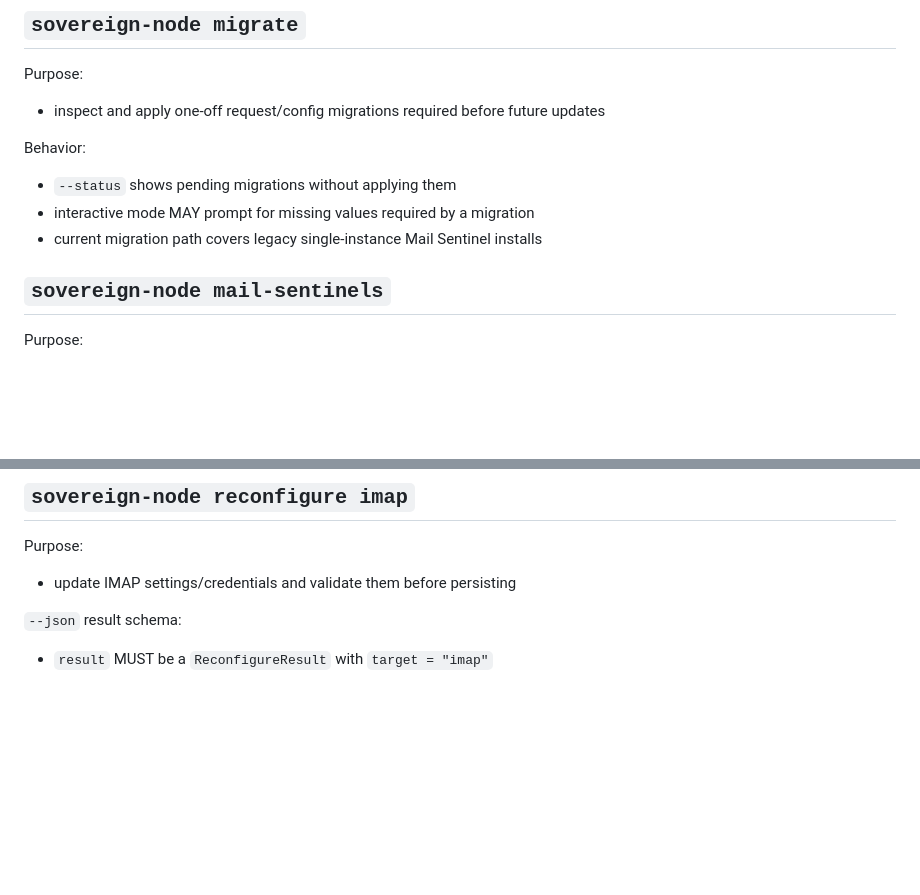
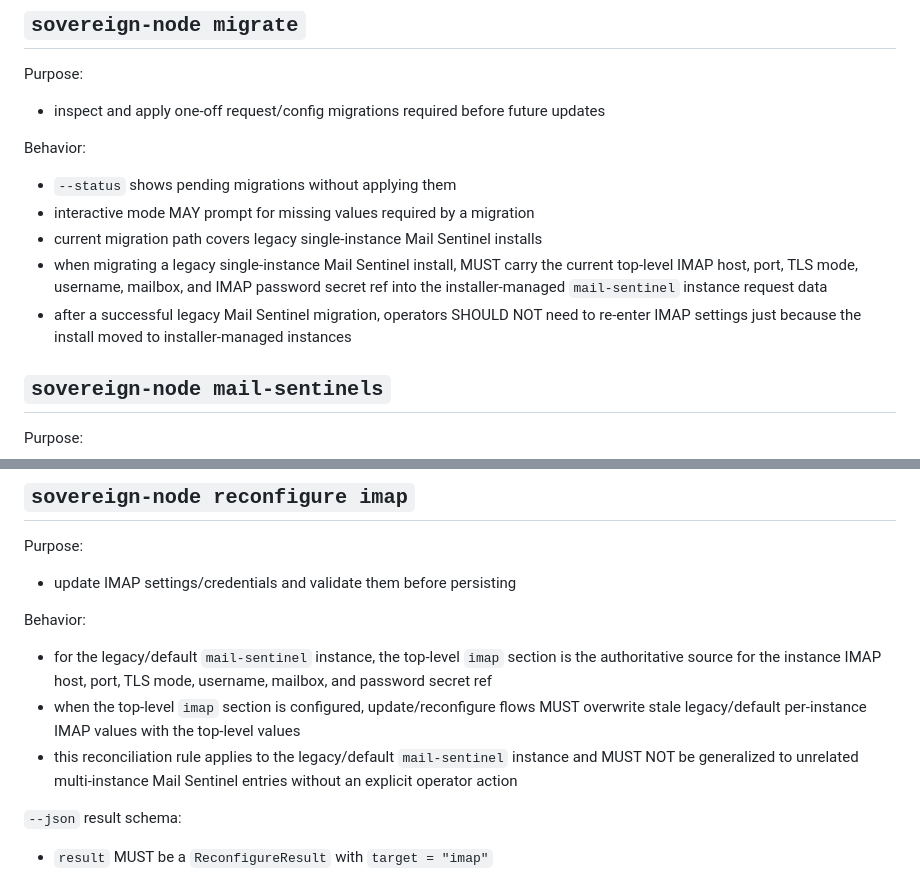
Before and after one commit to ndee/sovereign-ai-node, a Markdown page: docs/INSTALLER_CONTRACTS.md, 2 parts joined by grey strips. GitHub-like rendering; blank space fills up the shorter version.

Commit message:
docs: clarify legacy mail-sentinel IMAP migration

```diff
--- a/docs/INSTALLER_CONTRACTS.md
+++ b/docs/INSTALLER_CONTRACTS.md
@@ -320,6 +320,8 @@ Behavior:
 - `--status` shows pending migrations without applying them
 - interactive mode MAY prompt for missing values required by a migration
 - current migration path covers legacy single-instance Mail Sentinel installs
+- when migrating a legacy single-instance Mail Sentinel install, MUST carry the current top-level IMAP host, port, TLS mode, username, mailbox, and IMAP password secret ref into the installer-managed `mail-sentinel` instance request data
+- after a successful legacy Mail Sentinel migration, operators SHOULD NOT need to re-enter IMAP settings just because the install moved to installer-managed instances
 
 ## `sovereign-node mail-sentinels`
 
@@ -391,6 +393,12 @@ Purpose:
 Purpose:
 
 - update IMAP settings/credentials and validate them before persisting
+
+Behavior:
+
+- for the legacy/default `mail-sentinel` instance, the top-level `imap` section is the authoritative source for the instance IMAP host, port, TLS mode, username, mailbox, and password secret ref
+- when the top-level `imap` section is configured, update/reconfigure flows MUST overwrite stale legacy/default per-instance IMAP values with the top-level values
+- this reconciliation rule applies to the legacy/default `mail-sentinel` instance and MUST NOT be generalized to unrelated multi-instance Mail Sentinel entries without an explicit operator action
 
 `--json` result schema:
 
```
Also changed, not shown: docs/OPERATIONS_ONBOARDING.md (+6 -0 lines).
